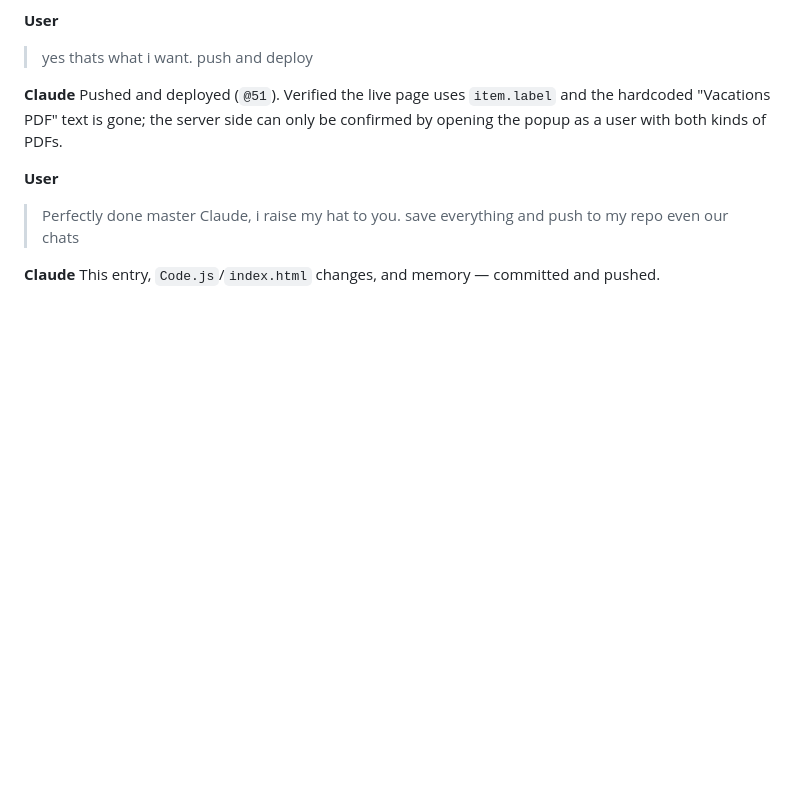
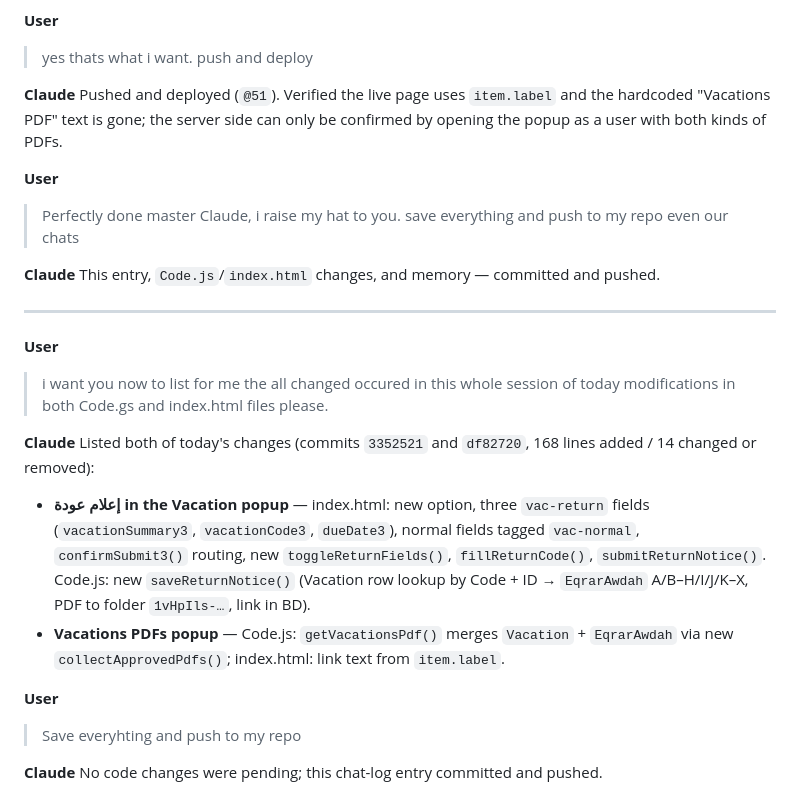
Before and after one commit to amune-ai/Claue-ID-2026, a Markdown page: CHAT_LOG.md, the part around the change. GitHub-like rendering; blank space fills up the shorter version.

Commit message:
Extend chat log with today's change summary
Co-Authored-By: Claude Opus 5.5 <noreply@anthropic.com>

```diff
--- a/CHAT_LOG.md
+++ b/CHAT_LOG.md
@@ -359,3 +359,19 @@ Pushed and deployed (`@51`). Verified the live page uses `item.label` and the ha
 
 **Claude**
 This entry, `Code.js`/`index.html` changes, and memory — committed and pushed.
+
+---
+
+**User**
+> i want you now to list for me the all changed occured in this whole session of today modifications in both Code.gs and index.html files please.
+
+**Claude**
+Listed both of today's changes (commits `3352521` and `df82720`, 168 lines added / 14 changed or removed):
+- **إعلام عودة in the Vacation popup** — index.html: new option, three `vac-return` fields (`vacationSummary3`, `vacationCode3`, `dueDate3`), normal fields tagged `vac-normal`, `confirmSubmit3()` routing, new `toggleReturnFields()`, `fillReturnCode()`, `submitReturnNotice()`. Code.js: new `saveReturnNotice()` (Vacation row lookup by Code + ID → `EqrarAwdah` A/B–H/I/J/K–X, PDF to folder `1vHpIls-…`, link in BD).
+- **Vacations PDFs popup** — Code.js: `getVacationsPdf()` merges `Vacation` + `EqrarAwdah` via new `collectApprovedPdfs()`; index.html: link text from `item.label`.
+
+**User**
+> Save everyhting and push to my repo
+
+**Claude**
+No code changes were pending; this chat-log entry committed and pushed.
```
